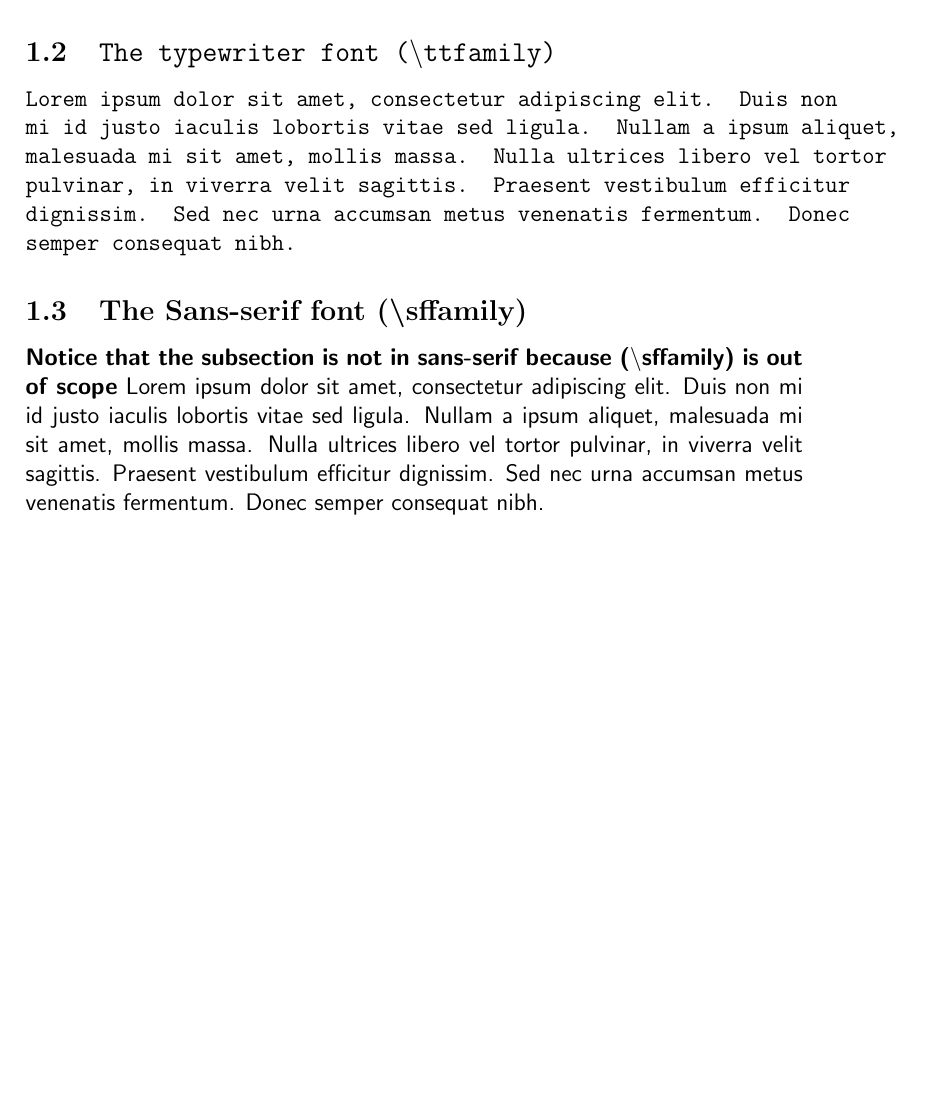
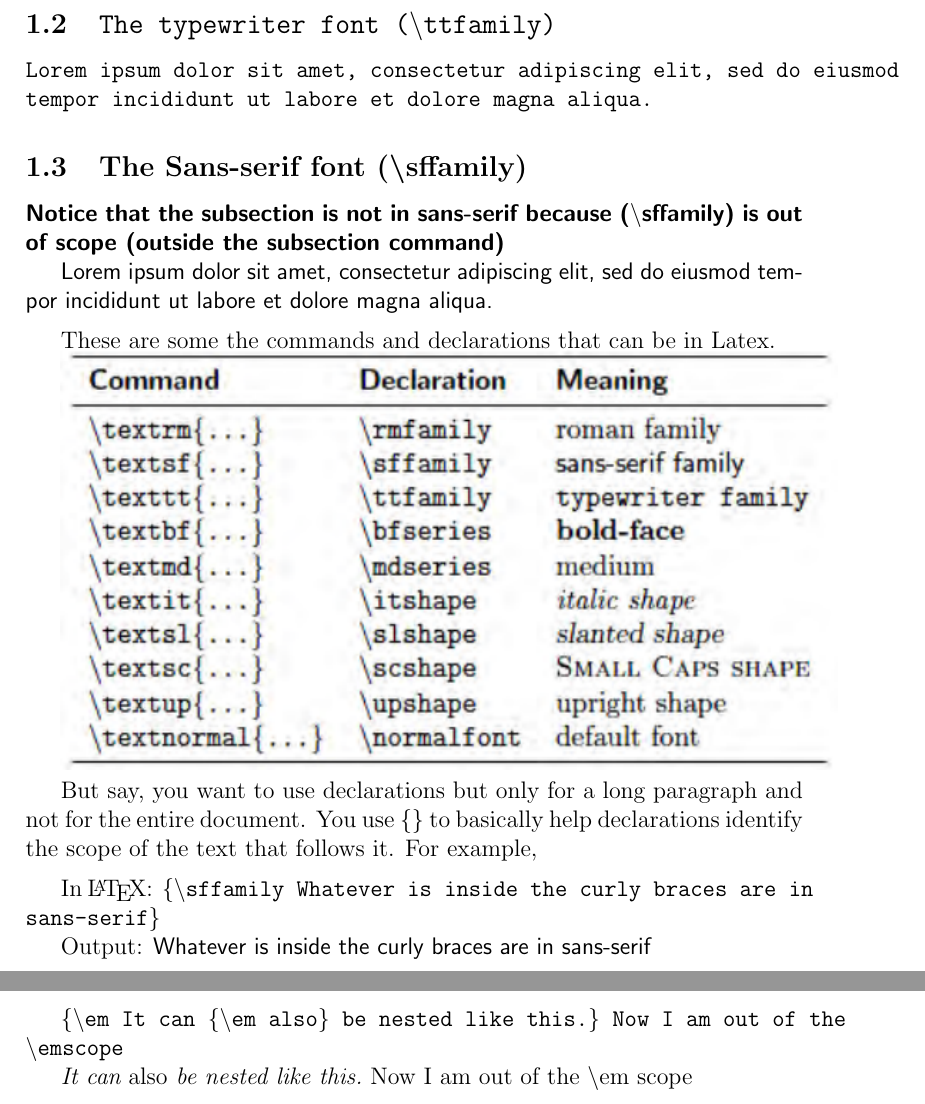
Before and after one commit to Garenium/MyLatexExamples, a LaTeX problem sheet (chp1/example4/a.tex): part of page 2 of 2 before the commit and two parts of pages 2 and 3 of 3 after it, the two joined at a grey line, cut so that both start at the same text, the shorter picture padded with empty space. Compiled offline with pdfLaTeX.

```diff
--- a/chp1/example4/a.tex
+++ b/chp1/example4/a.tex
@@ -1,4 +1,7 @@
 \documentclass[letterpaper, 12pt]{article}
+
+\usepackage{blindtext}
+\usepackage{graphicx}
 
 \begin{document}
 
@@ -47,19 +57,43 @@
-Nulla ultrices libero vel tortor pulvinar, in viverra velit sagittis. Praesent vestibulum efficitur dignissim. Sed nec urna accumsan metus venenatis fermentum.
-Donec semper consequat nibh.
+  Lorem ipsum dolor sit amet, consectetur adipiscing elit, sed do eiusmod tempor incididunt ut labore et dolore magna aliqua.
 
 \ttfamily
   \subsection{\ttfamily The typewriter font (\ttfamilyEx)}
-Lorem ipsum dolor sit amet, consectetur adipiscing elit. Duis non mi id justo iaculis lobortis vitae sed ligula. Nullam a ipsum aliquet, malesuada mi sit amet, mollis massa.
-Nulla ultrices libero vel tortor pulvinar, in viverra velit sagittis. Praesent vestibulum efficitur dignissim. Sed nec urna accumsan metus venenatis fermentum.
-Donec semper consequat nibh.
+
+  Lorem ipsum dolor sit amet, consectetur adipiscing elit, sed do eiusmod tempor incididunt ut labore et dolore magna aliqua.
 
 \sffamily
   \subsection{The Sans-serif font (\sffamilyEx)}
-  \textbf{Notice that the subsection is not in sans-serif because (\sffamilyEx) is out of scope}
-Lorem ipsum dolor sit amet, consectetur adipiscing elit. Duis non mi id justo iaculis lobortis vitae sed ligula.
-Nullam a ipsum aliquet, malesuada mi sit amet, mollis massa. Nulla ultrices libero vel tortor pulvinar, in viverra velit sagittis. Praesent vestibulum efficitur dignissim.
-Sed nec urna accumsan metus venenatis fermentum. Donec semper consequat nibh.\
+  \textbf{Notice that the subsection is not in sans-serif because (\sffamilyEx) is out of scope (outside the subsection command)}
 
+
+  Lorem ipsum dolor sit amet, consectetur adipiscing elit, sed do eiusmod tempor incididunt ut labore et dolore magna aliqua.
+
+\rmfamily
+\vspace{2.0mm}
+These are some the commands and declarations that can be in Latex.
+
+
+\includegraphics[width=\linewidth]{arguments_and_declarations.png}
+
+
+But say, you want to use declarations but only for a long paragraph and not for the
+entire document.
+You use \{\} to basically help declarations identify the scope of the text that
+follows it. For example,
+
+\vspace{2.0mm}
+
+In \LaTeX\@: \texttt{\{\sffamilyEx\ Whatever is inside the curly braces are in sans-serif\}}
+
+
+Output: {\sffamily Whatever is inside the curly braces are in sans-serif}
+
+
+\vspace{2.0mm}
+\texttt{\{\emEx\ It can \{\emEx\ also\} be nested like this.\} Now I am out of the \emEx scope}
+
+
+{\em It can{\em\ also} be nested like this.}\ Now I am out of the \emEx\ scope
 
 
 
```
Also changed, not shown: chp1/example3/a.tex (+1 -1 lines), chp1/example5/a.tex (added, +41 -0 lines), chp1/example3/a.pdf, chp1/example4/a.pdf, chp1/example4/arguments_and_declarations.png (added), chp1/example5/a.pdf (added), chp1/example5/arguments_and_declarations.png (added), chp1/example4/a.tex (15 more changed lines), 6 other files.
